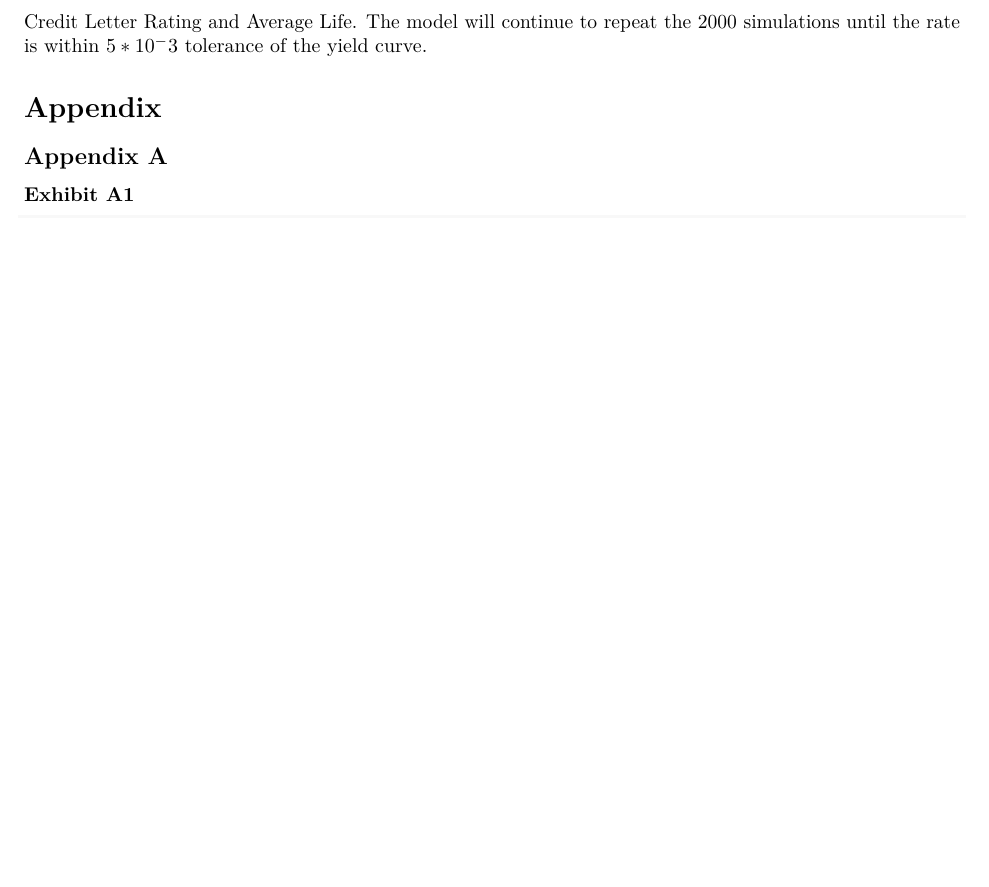
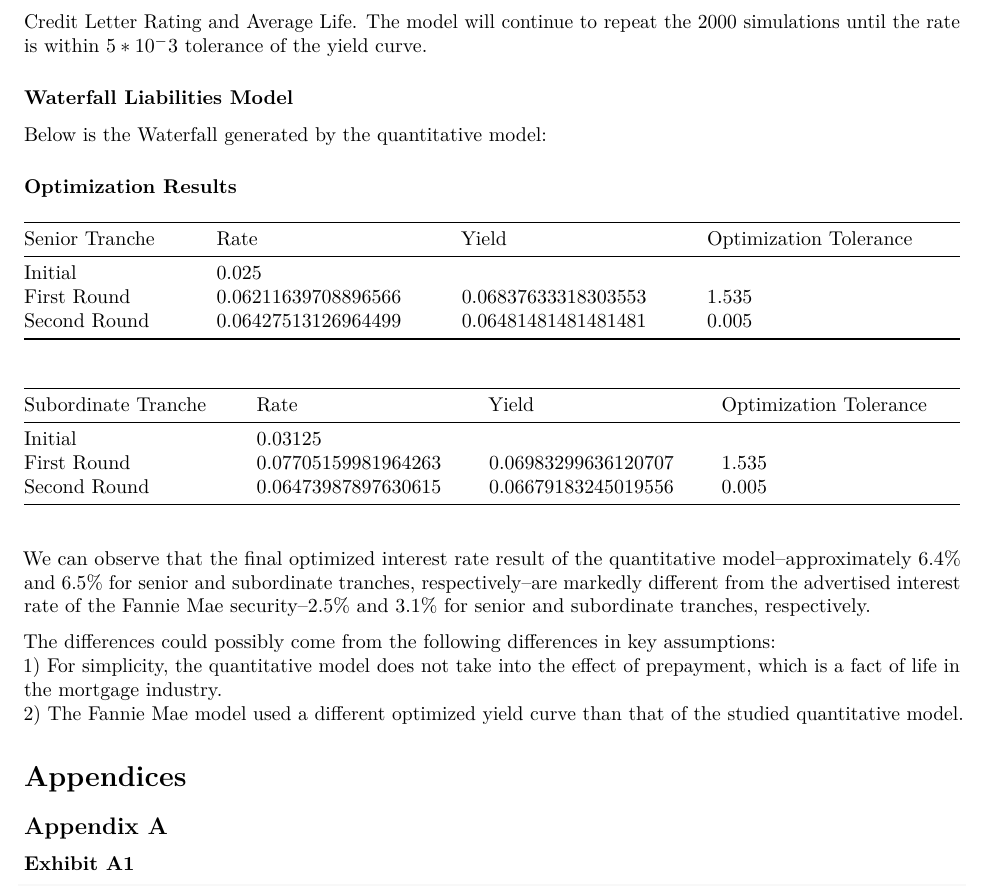
Before and after one commit to jeffsnguyen/USC_MSF_GSBA_593_Spring_2021, an R Markdown document (mbs_project.Rmd): part of page 9 of 19 before the commit and part of page 9 of 20 after it, cut so that both start at the same text, the shorter picture padded with empty space. Rendered offline with R 4.5, knitr and Pandoc, then LaTeX, with nearby package versions.

Commit message:
finished paper

```diff
--- a/mbs_project.Rmd
+++ b/mbs_project.Rmd
@@ -327,7 +327,33 @@ We observe both tranches have Aaa letter rating, implying excellent investment o
 
 Per our methodology, the rate optimization model will be test with 2000 Monte Carlo default scenarios to come up with the optimized rates for each tranche and their respective key metrics  such as IRR, DIRR, Credit Letter Rating and Average Life. The model will continue to repeat the 2000 simulations until the rate is within $5*10^-3$ tolerance of the yield curve.
 
-# Appendix
+### Waterfall Liabilities Model
+
+Below is the Waterfall generated by the quantitative model:
+
+
+
+### Optimization Results
+
+| Senior Tranche | Rate                | Yield               | Optimization Tolerance |
+|----------------|---------------------|---------------------|------------------------|
+| Initial        | 0.025               |                     |                        |
+| First Round    | 0.06211639708896566 | 0.06837633318303553 | 1.535                  |
+| Second Round   | 0.06427513126964499 | 0.06481481481481481 | 0.005                  |
+
+| Subordinate Tranche | Rate                | Yield               | Optimization Tolerance |
+|---------------------|---------------------|---------------------|------------------------|
+| Initial             | 0.03125             |                     |                        |
+| First Round         | 0.07705159981964263 | 0.06983299636120707 | 1.535                  |
+| Second Round        | 0.06473987897630615 | 0.06679183245019556 | 0.005                  |
+
+We can observe that the final optimized interest rate result of the quantitative model--approximately 6.4% and 6.5% for senior and subordinate tranches, respectively--are markedly different from the advertised interest rate of the Fannie Mae security--2.5% and 3.1% for senior and subordinate tranches, respectively.
+
+The differences could possibly come from the following differences in key assumptions:
+1) For simplicity, the quantitative model does not take into the effect of prepayment, which is a fact of life in the mortgage industry.
+2) The Fannie Mae model used a different optimized yield curve than that of the studied quantitative model.
+
+# Appendices
 
 ## Appendix A
 
```
Also changed, not shown: mbs_project.pdf.
